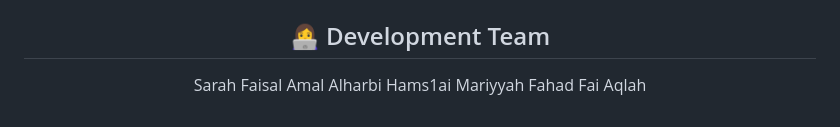
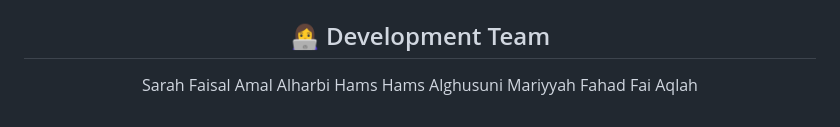
Before and after one commit to isarahfaisal/AcciVision, a Markdown page: README.md, the part around the change. Drawn GitHub-style.

```diff
--- a/README.md
+++ b/README.md
@@ -478,7 +478,7 @@ Passwords are created with Werkzeug password hashing. The verifier also supports
 ## 👩‍💻 Development Team
 Sarah Faisal
 Amal Alharbi
-Hams1ai
+Hams Hams Alghusuni
 Mariyyah Fahad
 Fai Aqlah
 
```
